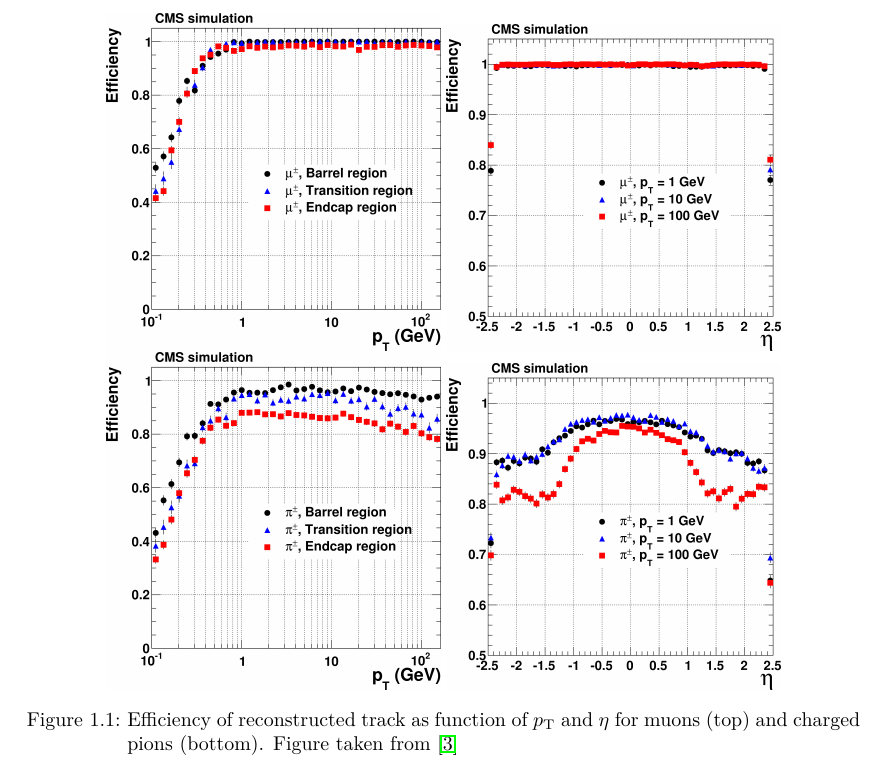
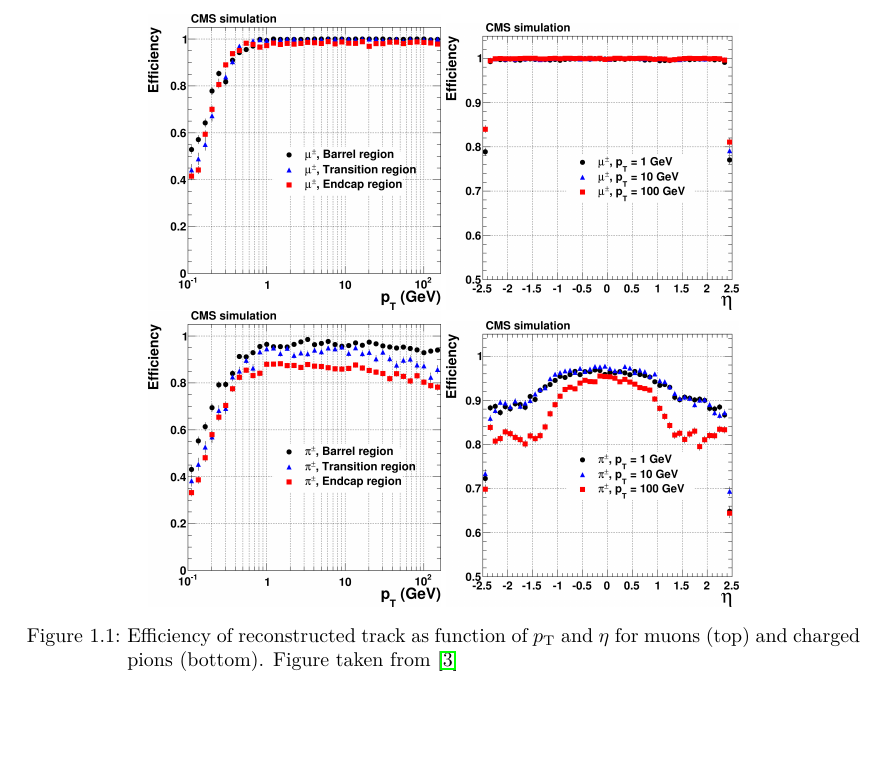
Before and after one commit to felgonzalezh/TESIS_DOCUMENT, a LaTeX document (Principal.tex, which reads Chapter3.tex): part of page 3 of 9, cut so that both start at the same text, the shorter picture padded with empty space. Compiled offline with pdfLaTeX.

```diff
--- a/Chapter3.tex
+++ b/Chapter3.tex
@@ -63,12 +63,12 @@
 is higher than 99$\%$ for isolated muons with a $\textrm{p}_{\textrm{T}}>1 \textrm{GeV}$ while for charged pions is close
 to 95$\%$ for $\textrm{p}_{\textrm{T}}>1 \textrm{GeV}$ \cite{Chatrchyan:2014fea} (See figure \ref{fig:Track_Efficiencies})
 
-\begin{figure}%[!Hhtbp]
+\begin{figure}[ht]
   \begin{center}
-    \includegraphics[width=0.4\textwidth]{figuras/Chapter3/TrackEff_Muon_pt.png}
-    \includegraphics[width=0.4\textwidth]{figuras/Chapter3/TrackEff_Muon_eta.png}\hfill
-    \includegraphics[width=0.4\textwidth]{figuras/Chapter3/TrackEff_Pion_pt.png}
-    \includegraphics[width=0.4\textwidth]{figuras/Chapter3/TrackEff_Pion_eta.png}
+    \includegraphics[width=0.35\textwidth]{figuras/Chapter3/TrackEff_Muon_pt.png}
+    \includegraphics[width=0.35\textwidth]{figuras/Chapter3/TrackEff_Muon_eta.png}
+    \includegraphics[width=0.35\textwidth]{figuras/Chapter3/TrackEff_Pion_pt.png}
+    \includegraphics[width=0.35\textwidth]{figuras/Chapter3/TrackEff_Pion_eta.png}
     \caption{Efficiency of reconstructed track as function of $p_{\textrm{T}}$ and $\eta$ for
     muons (top) and charged pions (bottom). Figure taken from \cite{Chatrchyan:2014fea}}
     \label{fig:Track_Efficiencies}
```
Also changed, not shown: Principal.pdf, Chapter3.tex (2 more changed lines).
